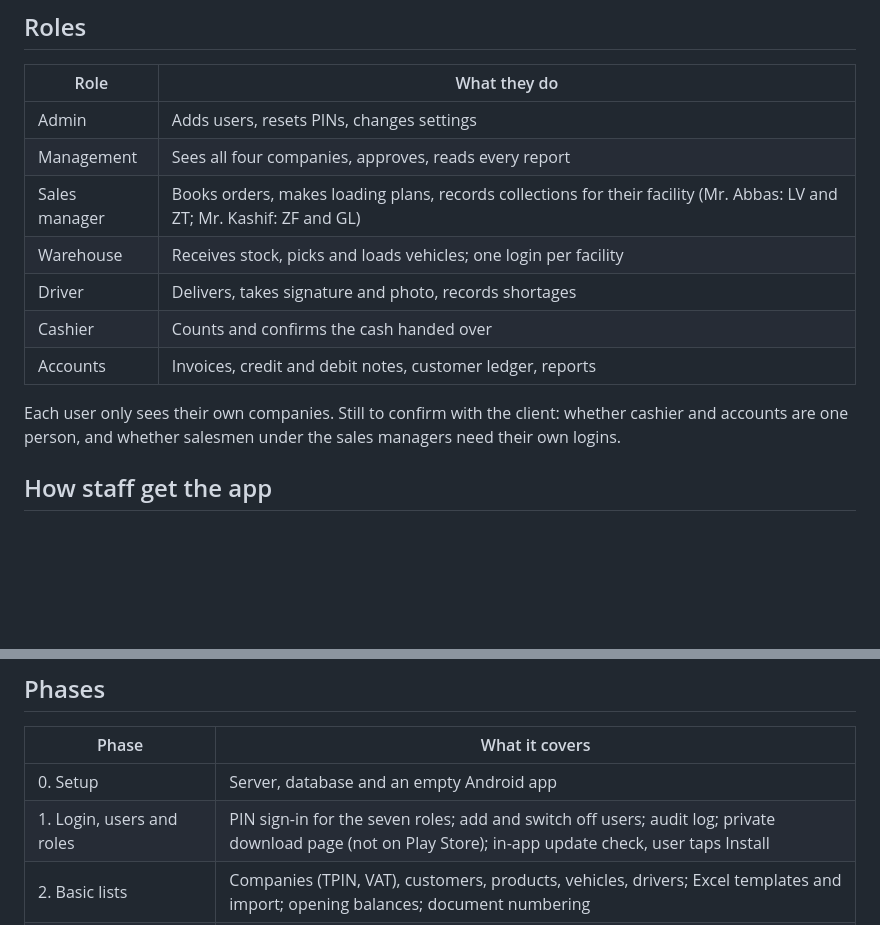
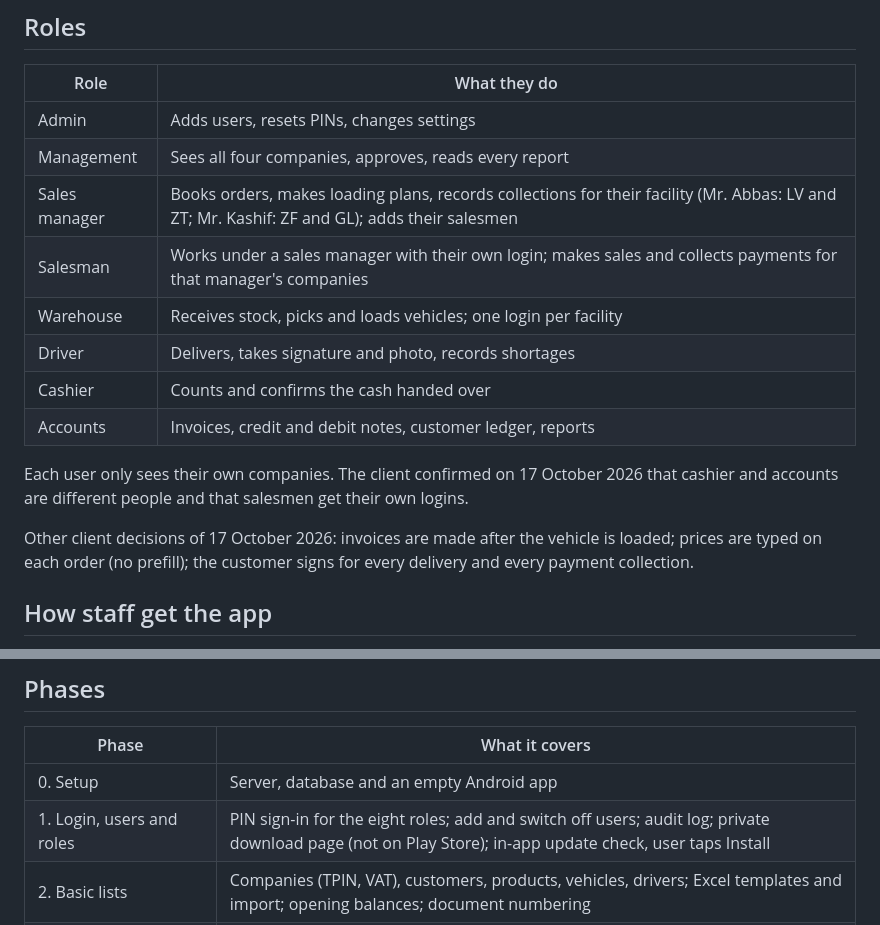
Before and after one commit to ridarajani/sales-app, a Markdown page: docs/PLAN.md, 2 parts joined by grey strips. Drawn GitHub-style; blank space fills up the shorter version.

Commit message:
Plan: eight roles and the client's 17 October answers
Co-Authored-By: Claude Opus 5.5 (1M context) <noreply@anthropic.com>
Claude-Session: https://claude.ai/code/session_01R9BLy7ENbsnoubKyeSp6LK

```diff
--- a/docs/PLAN.md
+++ b/docs/PLAN.md
@@ -10,13 +10,16 @@ Each phase ends with something Rida can try before the next one starts. In every
 |---|---|
 | Admin | Adds users, resets PINs, changes settings |
 | Management | Sees all four companies, approves, reads every report |
-| Sales manager | Books orders, makes loading plans, records collections for their facility (Mr. Abbas: LV and ZT; Mr. Kashif: ZF and GL) |
+| Sales manager | Books orders, makes loading plans, records collections for their facility (Mr. Abbas: LV and ZT; Mr. Kashif: ZF and GL); adds their salesmen |
+| Salesman | Works under a sales manager with their own login; makes sales and collects payments for that manager's companies |
 | Warehouse | Receives stock, picks and loads vehicles; one login per facility |
 | Driver | Delivers, takes signature and photo, records shortages |
 | Cashier | Counts and confirms the cash handed over |
 | Accounts | Invoices, credit and debit notes, customer ledger, reports |
 
-Each user only sees their own companies. Still to confirm with the client: whether cashier and accounts are one person, and whether salesmen under the sales managers need their own logins.
+Each user only sees their own companies. The client confirmed on 17 October 2026 that cashier and accounts are different people and that salesmen get their own logins.
+
+Other client decisions of 17 October 2026: invoices are made after the vehicle is loaded; prices are typed on each order (no prefill); the customer signs for every delivery and every payment collection.
 
 ## How staff get the app
 
@@ -29,7 +32,7 @@ Each user only sees their own companies. Still to confirm with the client: wheth
 | Phase | What it covers |
 |---|---|
 | 0. Setup | Server, database and an empty Android app |
-| 1. Login, users and roles | PIN sign-in for the seven roles; add and switch off users; audit log; private download page (not on Play Store); in-app update check, user taps Install |
+| 1. Login, users and roles | PIN sign-in for the eight roles; add and switch off users; audit log; private download page (not on Play Store); in-app update check, user taps Install |
 | 2. Basic lists | Companies (TPIN, VAT), customers, products, vehicles, drivers; Excel templates and import; opening balances; document numbering |
 | 3. Stock | Receive stock with batch and expiry; stock per facility; short-dated alerts; adjustments and stock count |
 | 4. Orders | Typed prices, one LPO per company, both companies of a facility on one order, stock held oldest expiry first, change or cancel |
```
